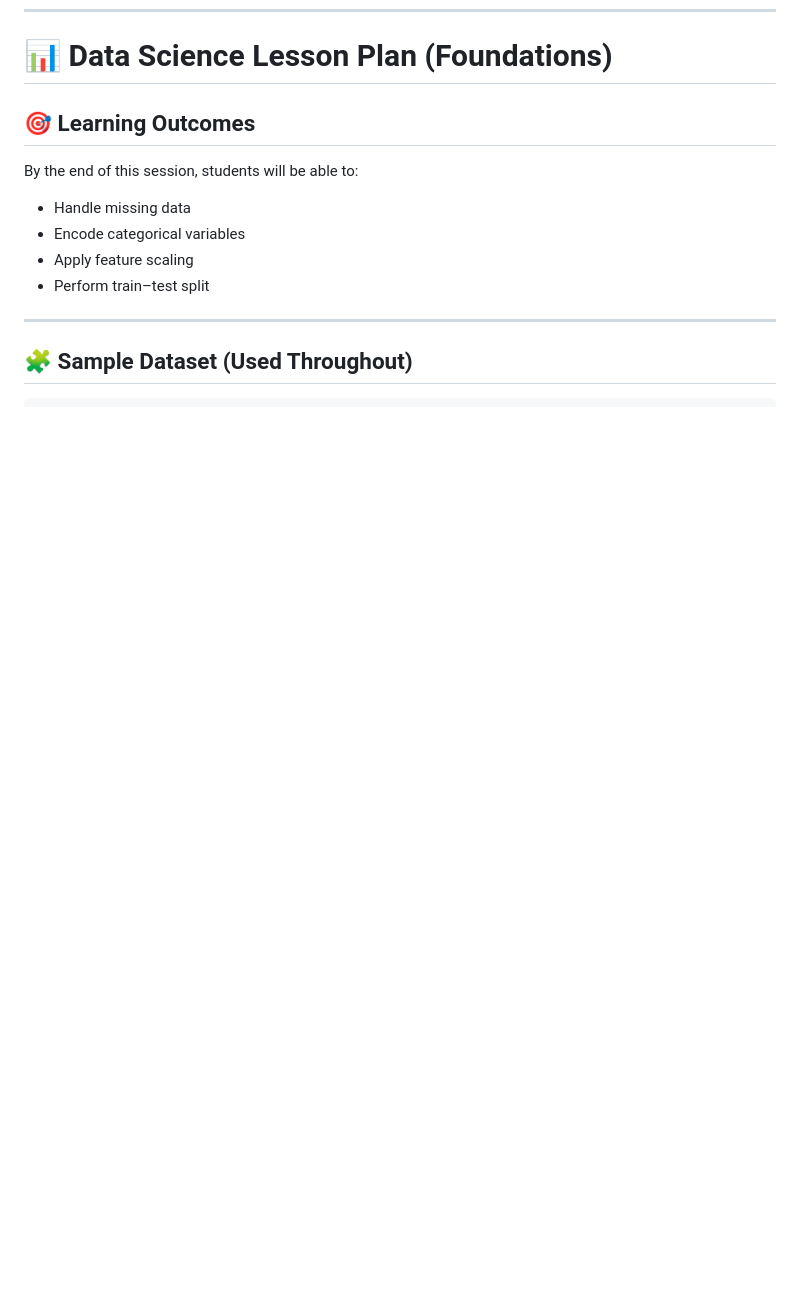
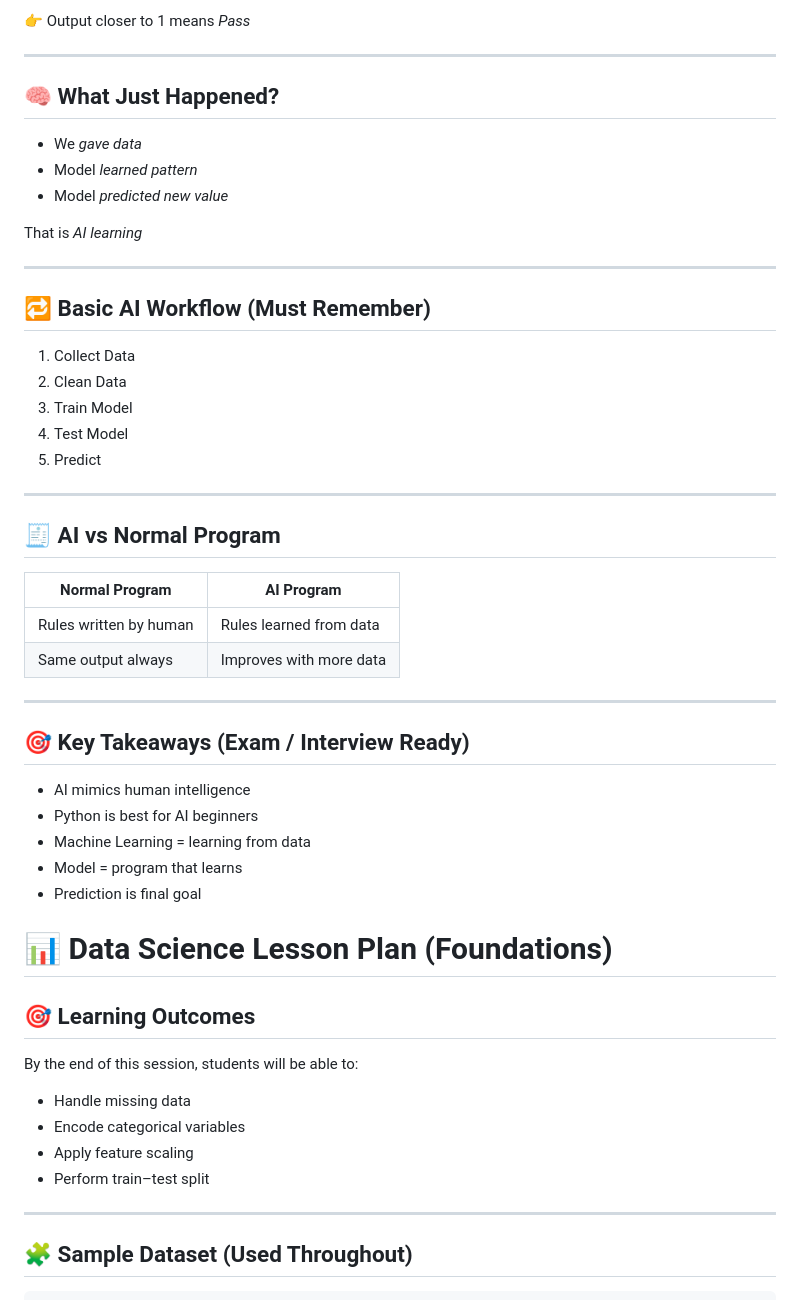
Before and after one commit to uttamds/YIT, a Markdown page: DataSc/Data_Cleaning.md, the part around one of its changes. GitHub-like rendering; blank space fills up the shorter version.

```diff
--- a/DataSc/Data_Cleaning.md
+++ b/DataSc/Data_Cleaning.md
@@ -86,3 +180,46 @@ Pandas provides built-in functions to detect missing data:
+👉 Output closer to 1 means *Pass*
+
+---
+
+## 🧠 What Just Happened?
+
+* We *gave data*
+* Model *learned pattern*
+* Model *predicted new value*
+
+That is *AI learning*
+
+---
+
+## 🔁 Basic AI Workflow (Must Remember)
+
+1. Collect Data
+2. Clean Data
+3. Train Model
+4. Test Model
+5. Predict
+
+---
+
+## 🧾 AI vs Normal Program
+
+| Normal Program         | AI Program              |
+| ---------------------- | ----------------------- |
+| Rules written by human | Rules learned from data |
+| Same output always     | Improves with more data |
+
+---
+
+## 🎯 Key Takeaways (Exam / Interview Ready)
+
+* AI mimics human intelligence
+* Python is best for AI beginners
+* Machine Learning = learning from data
+* Model = program that learns
+* Prediction is final goal
+
+
+
 
 # 📊 Data Science Lesson Plan (Foundations)
 
```
Also changed, not shown: other parts of DataSc/Data_Cleaning.md (+94 -0 lines).
